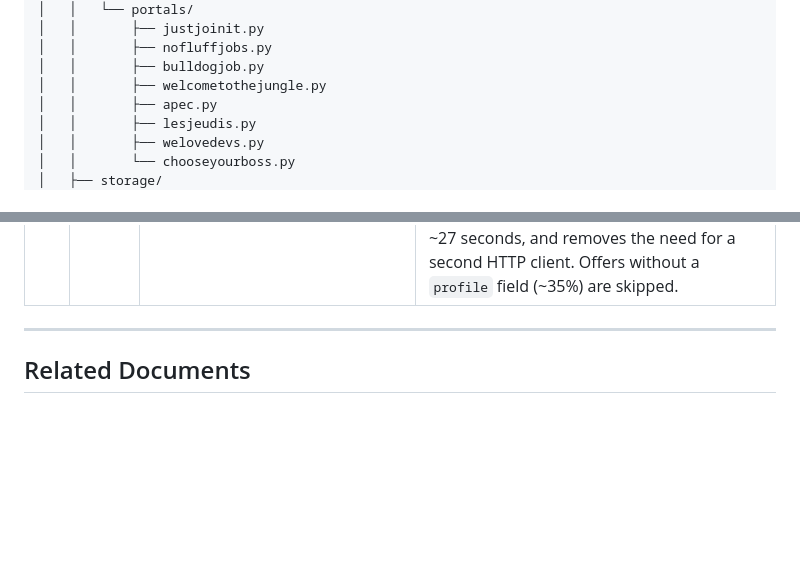
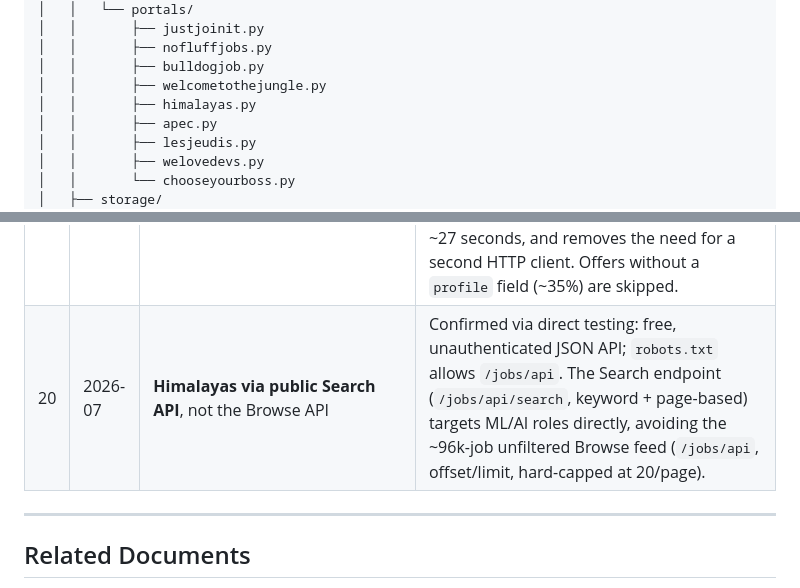
Before and after one commit to Havac25/career-scout-ai, a Markdown page: docs/architecture.md, 2 parts joined by grey strips. GitHub-like rendering; blank space fills up the shorter version.

Commit message:
docs: documenting himalaya scraper

```diff
--- a/docs/architecture.md
+++ b/docs/architecture.md
@@ -61,6 +61,7 @@ career-scout-ai/
 │   │       ├── nofluffjobs.py
 │   │       ├── bulldogjob.py
 │   │       ├── welcometothejungle.py
+│   │       ├── himalayas.py
 │   │       ├── apec.py
 │   │       ├── lesjeudis.py
 │   │       ├── welovedevs.py
@@ -423,6 +463,7 @@ sequenceDiagram
 | 17 | 2026-07 | **Web UI: Vanilla JS + FastAPI** instead of HTMX/TailwindCSS framework | Minimal dependencies, full control over styling and interactions. Cyberpunk theme provides distinctive brand identity and improved visual hierarchy for job matching data. No build step required. |
 | 18 | 2026-07 | **WTTJ via Algolia** instead of Playwright SPA scraping | WTTJ exposes Algolia App ID + public API key via `/api/env`. Querying Algolia directly returns structured JSON — no headless browser needed. Dramatically reduces implementation effort, maintenance, and breakage risk. |
 | 19 | 2026-07 | **WTTJ descriptions from Algolia `profile` field**, not detail page JSON-LD | Algolia's `profile` field contains the same content as the detail page's JSON-LD description. Fetching detail pages triggers AWS WAF bot detection (202 challenge responses), making it unreliable. Using `profile` directly eliminates WAF issues, reduces scraping time from 5+ minutes to ~27 seconds, and removes the need for a second HTTP client. Offers without a `profile` field (~35%) are skipped. |
+| 20 | 2026-07 | **Himalayas via public Search API**, not the Browse API | Confirmed via direct testing: free, unauthenticated JSON API; `robots.txt` allows `/jobs/api`. The Search endpoint (`/jobs/api/search`, keyword + page-based) targets ML/AI roles directly, avoiding the ~96k-job unfiltered Browse feed (`/jobs/api`, offset/limit, hard-capped at 20/page). |
 
 ---
 
```
Also changed, not shown: other parts of docs/architecture.md (+41 -2 lines).
